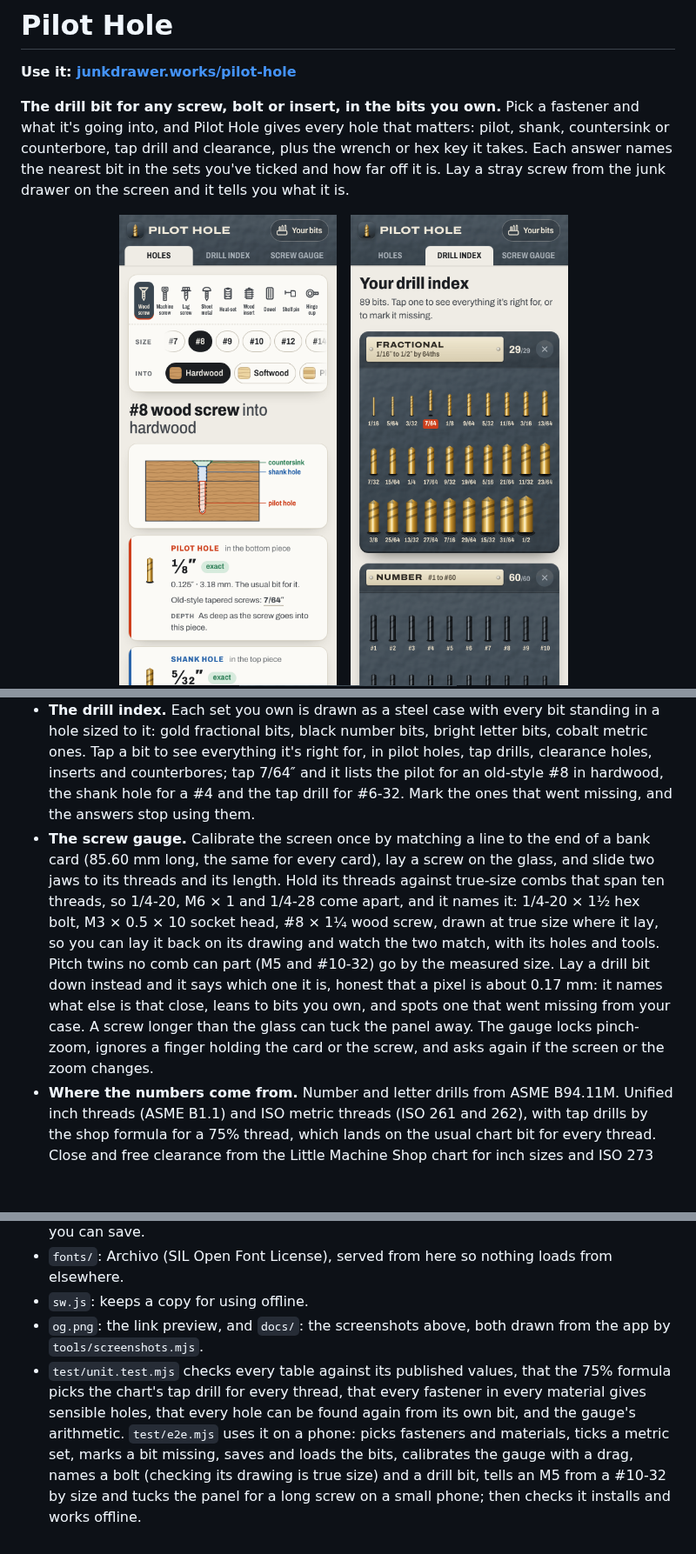
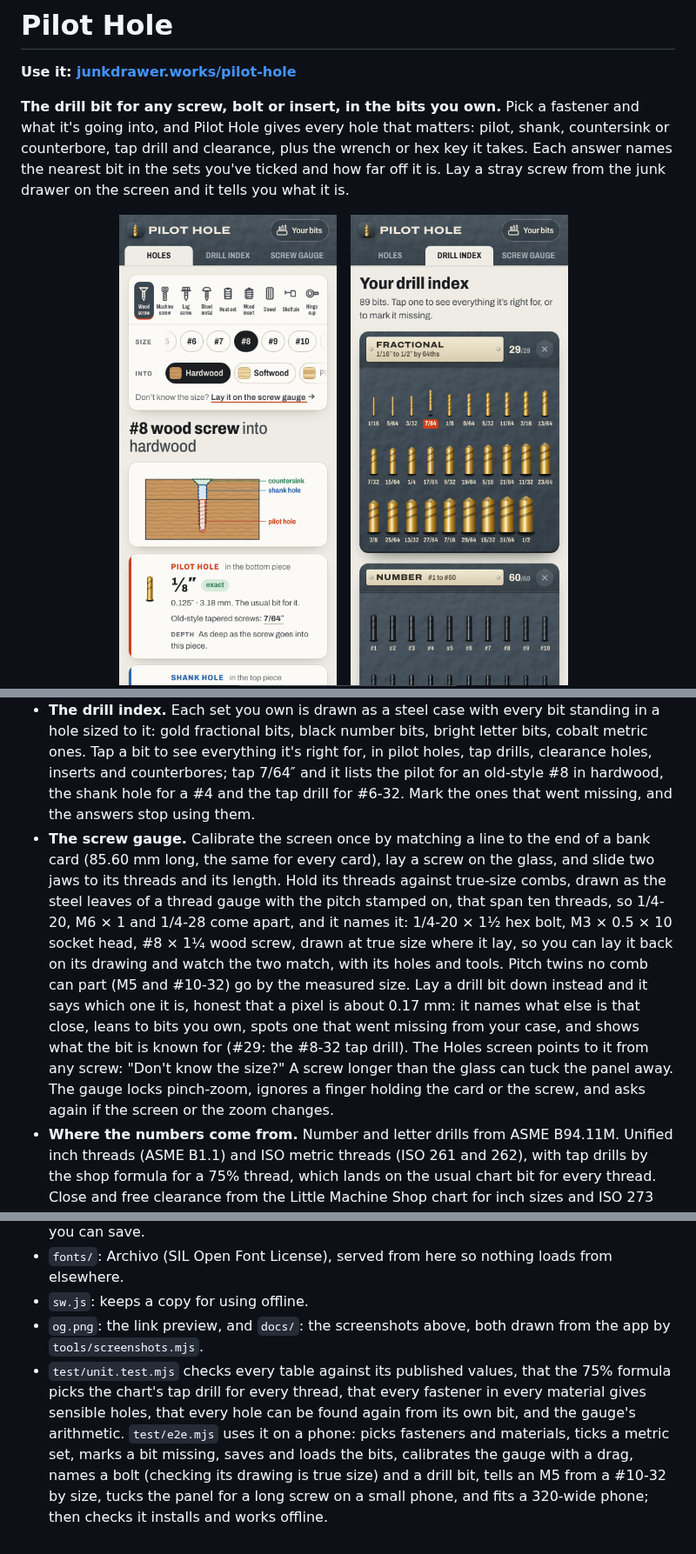
Before and after one commit to markjf99702/pilot-hole, a Markdown page: README.md, 3 parts joined by grey strips. Shown at 87% size. GitHub-like rendering; pictures changed too: docs/phone-holes.png; blank space fills up the shorter version.

Commit message:
README: the thread gauge's leaves, what a named bit is for, and the way in from Holes
The README's gauge paragraph now says the combs are drawn as a thread gauge's steel leaves with the pitch stamped on, that a drill bit the gauge names shows what it's known for, and that the Holes screen points to the gauge from any screw. The test notes mention the 320-wide phone, and the Holes screenshot is redrawn with the new line under the picker.

Co-Authored-By: Claude Opus 5.5 <noreply@anthropic.com>
Claude-Session: https://claude.ai/code/session_01N3tHmrVtD9q2Zcak1ErX34

```diff
--- a/README.md
+++ b/README.md
@@ -17,7 +17,7 @@
 - **Holes.** Wood screws #2 to #14; machine screws and bolts #0-80 to 1/2-20 and M2 to M12, coarse and fine; lag screws, sheet-metal screws, heat-set inserts for 3D prints, threaded inserts for wood, dowels, shelf pins and 35 mm hinge cups. They go into hardwood, softwood, plywood, MDF, aluminium, steel or a printed part. A section through the joint shows where each hole goes, coloured to match its card.
 - **In your bits.** Tick the sets in your drawer (fractional, number, letter, metric, the drills from a tap set, Forstner bits) and add loose ones. Each hole names the bit of yours that suits it best and how far off it is: exact, 0.0018″ big, or the 72% thread a 13/64″ bit gives a 1/4-20 tap. When the exact bit for a pilot hole in wood or a dowel is missing, it names the neighbour that will do and what to watch ("7/64″: a hair tight in hardwood: wax the screw and drive it slowly"). When nothing you have will do, it says what to get and what's wrong with the nearest either side: "95% thread: too tight, the tap may snap", "bigger than the screw: no thread at all".
 - **The drill index.** Each set you own is drawn as a steel case with every bit standing in a hole sized to it: gold fractional bits, black number bits, bright letter bits, cobalt metric ones. Tap a bit to see everything it's right for, in pilot holes, tap drills, clearance holes, inserts and counterbores; tap 7/64″ and it lists the pilot for an old-style #8 in hardwood, the shank hole for a #4 and the tap drill for #6-32. Mark the ones that went missing, and the answers stop using them.
-- **The screw gauge.** Calibrate the screen once by matching a line to the end of a bank card (85.60 mm long, the same for every card), lay a screw on the glass, and slide two jaws to its threads and its length. Hold its threads against true-size combs that span ten threads, so 1/4-20, M6 × 1 and 1/4-28 come apart, and it names it: 1/4-20 × 1½ hex bolt, M3 × 0.5 × 10 socket head, #8 × 1¼ wood screw, drawn at true size where it lay, so you can lay it back on its drawing and watch the two match, with its holes and tools. Pitch twins no comb can part (M5 and #10-32) go by the measured size. Lay a drill bit down instead and it says which one it is, honest that a pixel is about 0.17 mm: it names what else is that close, leans to bits you own, and spots one that went missing from your case. A screw longer than the glass can tuck the panel away. The gauge locks pinch-zoom, ignores a finger holding the card or the screw, and asks again if the screen or the zoom changes.
+- **The screw gauge.** Calibrate the screen once by matching a line to the end of a bank card (85.60 mm long, the same for every card), lay a screw on the glass, and slide two jaws to its threads and its length. Hold its threads against true-size combs, drawn as the steel leaves of a thread gauge with the pitch stamped on, that span ten threads, so 1/4-20, M6 × 1 and 1/4-28 come apart, and it names it: 1/4-20 × 1½ hex bolt, M3 × 0.5 × 10 socket head, #8 × 1¼ wood screw, drawn at true size where it lay, so you can lay it back on its drawing and watch the two match, with its holes and tools. Pitch twins no comb can part (M5 and #10-32) go by the measured size. Lay a drill bit down instead and it says which one it is, honest that a pixel is about 0.17 mm: it names what else is that close, leans to bits you own, spots one that went missing from your case, and shows what the bit is known for (#29: the #8-32 tap drill). The Holes screen points to it from any screw: "Don't know the size?" A screw longer than the glass can tuck the panel away. The gauge locks pinch-zoom, ignores a finger holding the card or the screw, and asks again if the screen or the zoom changes.
 - **Where the numbers come from.** Number and letter drills from ASME B94.11M. Unified inch threads (ASME B1.1) and ISO metric threads (ISO 261 and 262), with tap drills by the shop formula for a 75% thread, which lands on the usual chart bit for every thread. Close and free clearance from the Little Machine Shop chart for inch sizes and ISO 273 for metric. Wood screw pilot, shank and counterbore sizes from WOOD Magazine's chart, for production and traditional screws. Socket, button and countersunk heads from ASME B18.3, ISO 4762, ISO 7380 and ISO 10642; hex heads and nuts from ASME B18.2.1 and B18.2.2 and ISO 4014 and 4032; flat washers from ASME B18.21.1 (SAE) and ISO 7089, so a nut's counterbore takes its washer. Lag lead holes from the NDS, sheet-metal pilots from ASME B18.6.4, heat-set insert holes from Ruthex and CNC Kitchen, wood insert holes from E-Z Lok's chart, and hinge cups on Blum's 45/9.5 pattern.
 - No account and no server. Your bits stay in your browser; save a copy to move them to another device. It works offline and installs to a phone's home screen. Light and dark follow your phone.
 
@@ -42,4 +42,4 @@ To put it online with GitHub Pages: **Settings → Pages → Build and deploymen
 - `fonts/`: Archivo (SIL Open Font License), served from here so nothing loads from elsewhere.
 - `sw.js`: keeps a copy for using offline.
 - `og.png`: the link preview, and `docs/`: the screenshots above, both drawn from the app by `tools/screenshots.mjs`.
-- `test/unit.test.mjs` checks every table against its published values, that the 75% formula picks the chart's tap drill for every thread, that every fastener in every material gives sensible holes, that every hole can be found again from its own bit, and the gauge's arithmetic. `test/e2e.mjs` uses it on a phone: picks fasteners and materials, ticks a metric set, marks a bit missing, saves and loads the bits, calibrates the gauge with a drag, names a bolt (checking its drawing is true size) and a drill bit, tells an M5 from a #10-32 by size and tucks the panel for a long screw on a small phone; then checks it installs and works offline.
+- `test/unit.test.mjs` checks every table against its published values, that the 75% formula picks the chart's tap drill for every thread, that every fastener in every material gives sensible holes, that every hole can be found again from its own bit, and the gauge's arithmetic. `test/e2e.mjs` uses it on a phone: picks fasteners and materials, ticks a metric set, marks a bit missing, saves and loads the bits, calibrates the gauge with a drag, names a bolt (checking its drawing is true size) and a drill bit, tells an M5 from a #10-32 by size, tucks the panel for a long screw on a small phone, and fits a 320-wide phone; then checks it installs and works offline.
```
